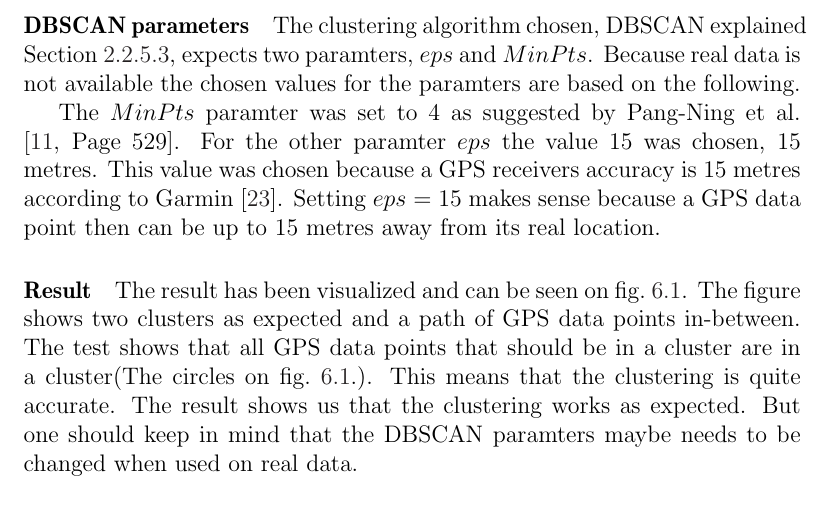
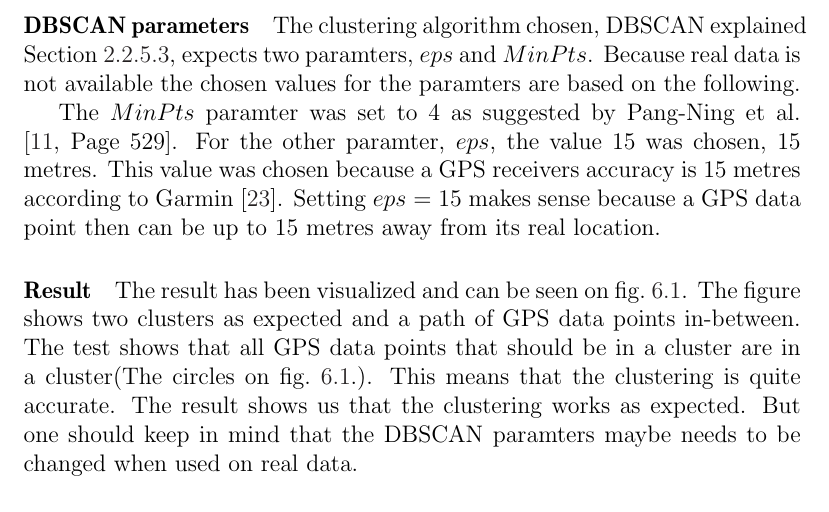
Before and after one commit to sw701e14/report, a LaTeX thesis (main.tex, which reads content/integration_test.tex): part of page 48 of 64, cut so that both start at the same text. Compiled offline with pdfLaTeX; a LaTeX package or settings file that is missing is left out.

Commit message:
komma fejl

```diff
--- a/content/integration_test.tex
+++ b/content/integration_test.tex
@@ -48,7 +48,7 @@ The clustering algorithm chosen, DBSCAN explained \Cref{clustering:DBSCAN}, expe
 Because real data is not available the chosen values for the paramters are based on the following.
 
 The $MinPts$ paramter was set to 4 as suggested by \citet[Page 529]{pang2006introduction}.
-For the other paramter $eps$ the value 15 was chosen, 15 metres.
+For the other paramter, $eps$, the value 15 was chosen, 15 metres.
 This value was chosen because a GPS receivers accuracy is 15 metres according to \citet{garmingps}.
 Setting $eps$ = 15 makes sense because a GPS data point then can be up to 15 metres away from its real location.
 
```
